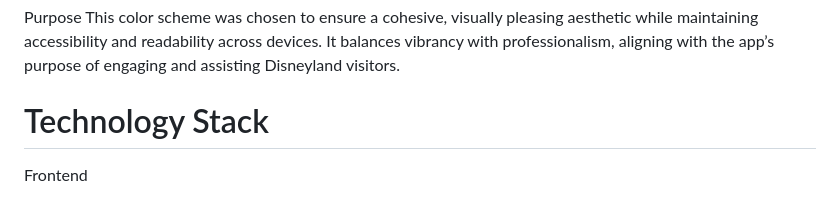
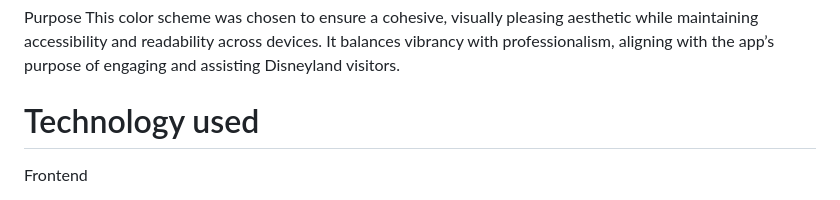
Before and after one commit to Patrick5009/disneyland_ride_tracker, a Markdown page: README.md, the part around the change. GitHub-like rendering.

```diff
--- a/README.md
+++ b/README.md
@@ -291,7 +291,7 @@ This color scheme was chosen to ensure a cohesive, visually pleasing aesthetic w
 
 
 
-# Technology Stack
+# Technology used
 
 Frontend
 - HTML5: For structuring the content and creating semantic web pages.
```
